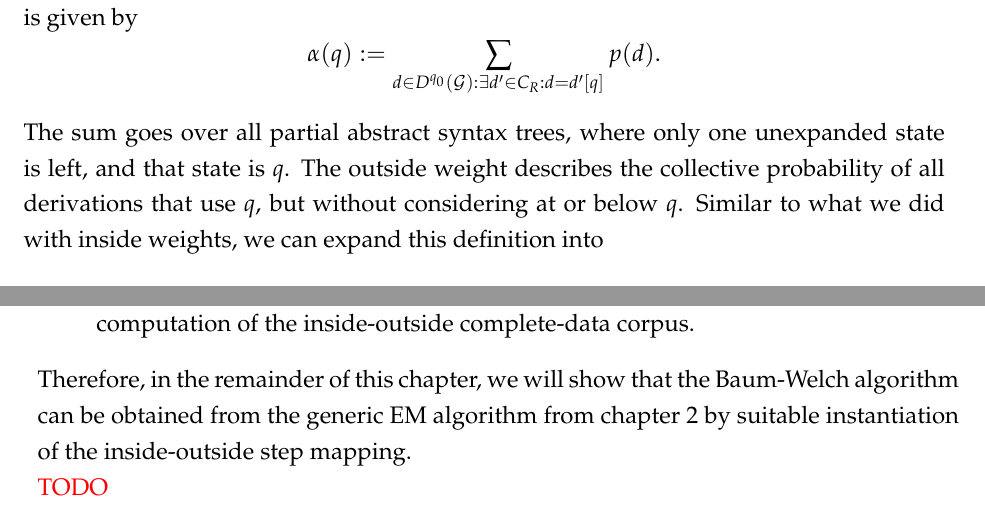
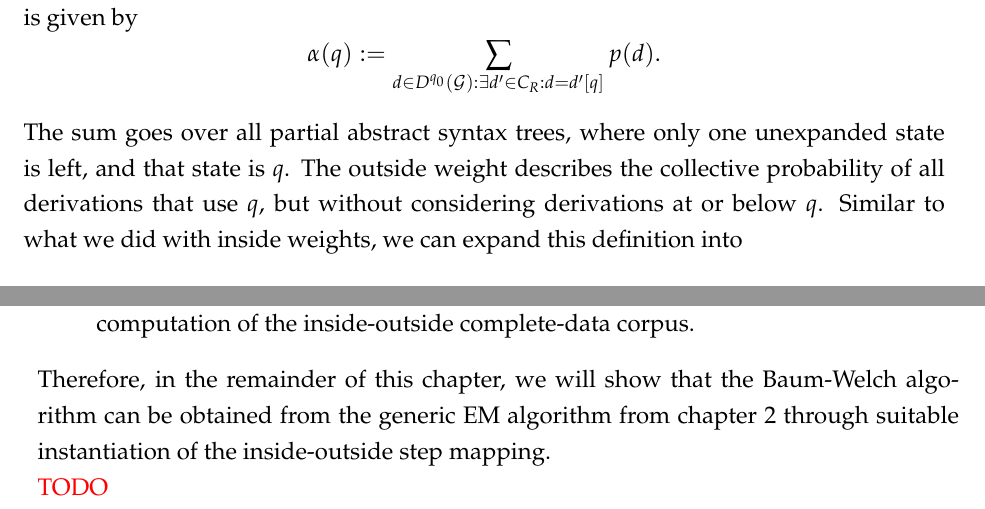
Before and after one commit to majewsky/bachelor-thesis, a LaTeX thesis (main.tex, which reads 02-em-algorithm.tex, 03-hidden-markov.tex): two parts of pages 21 and 32 of 35, joined at a grey line, cut so that both start at the same text. Compiled offline with pdfLaTeX; an older LaTeX class or package is replaced by its successor.

Commit message:
missing/wrong words

```diff
--- a/02-em-algorithm.tex
+++ b/02-em-algorithm.tex
@@ -771,8 +771,8 @@ can be approximated by performing as many iterations of $F$ as desired.
 The sum goes over all partial abstract syntax trees, where only one unexpanded
 state is left, and that state is $q$. The outside weight describes the
 collective probability of all derivations that use $q$, but without considering
-at or below $q$. Similar to what we did with inside weights, we can expand this
-definition into
+derivations at or below $q$. Similar to what we did with inside weights, we can
+expand this definition into
 \[
  \alpha(q) = \delta_{q_0}^q + \sum_{q',q_1,\ldots,q_k,\sigma,m:q_m=q} \alpha(q') \cdot p\mbig\kla{q'\to\sigma(q_1,\ldots,q_k)} \cdot \prod_{l\neq m} \beta(q_l)
 \]
--- a/03-hidden-markov.tex
+++ b/03-hidden-markov.tex
@@ -249,7 +249,7 @@ looks similar to the types of EM algorithms that we have introduced in chapter
 \end{itemize}
 
 Therefore, in the remainder of this chapter, we will show that the Baum-Welch
-algorithm can be obtained from the generic EM algorithm from chapter~2 by
+algorithm can be obtained from the generic EM algorithm from chapter~2 through
 suitable instantiation of the inside-outside step mapping.
 
 {\color{red}TODO}
```
